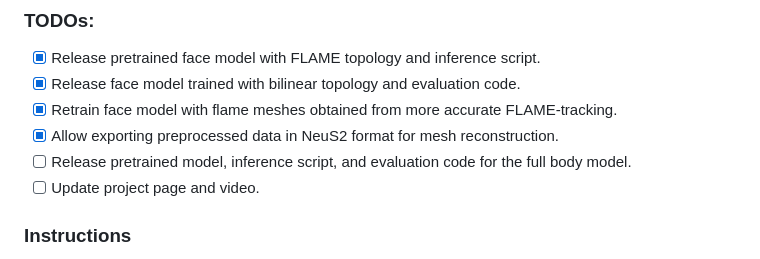
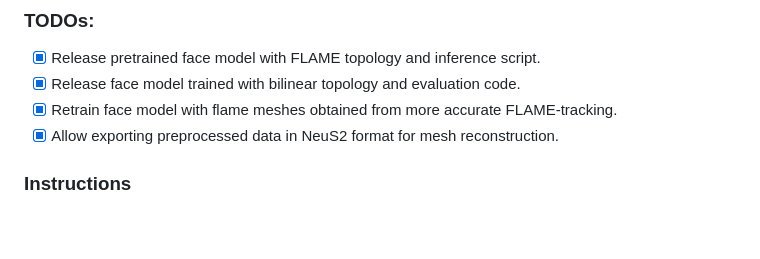
Before and after one commit to xiyichen/morphablediffusion, a Markdown page: README.md, the part around the change. GitHub-like rendering; blank space fills up the shorter version.

```diff
--- a/README.md
+++ b/README.md
@@ -12,8 +12,6 @@ Morphable Diffusion: 3D-Consistent Diffusion for Single-image Avatar Creation
 - [x] Release face model trained with bilinear topology and evaluation code.
 - [x] Retrain face model with flame meshes obtained from more accurate FLAME-tracking.
 - [x] Allow exporting preprocessed data in NeuS2 format for mesh reconstruction.
-- [ ] Release pretrained model, inference script, and evaluation code for the full body model.
-- [ ] Update project page and video.
 
 ### Instructions
 - See [installation](docs/installation.md) to install all the required packages
```
